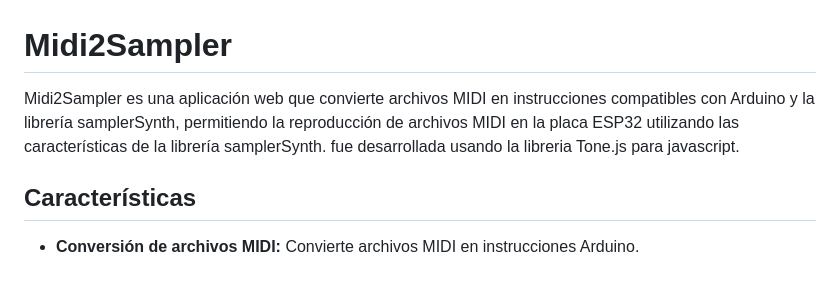
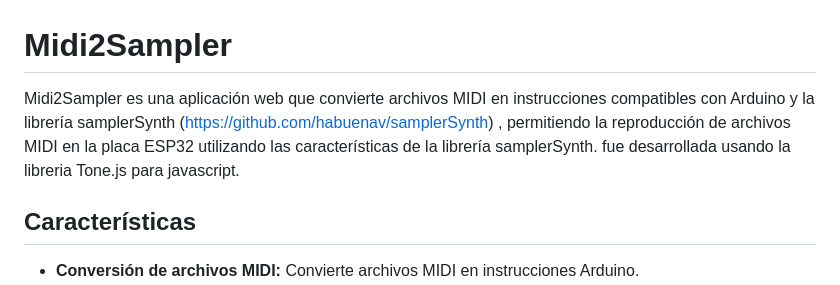
Before and after one commit to habuenav/Midi2SamplerSynth, a Markdown page: README.md, the part around one of its changes. GitHub-like rendering.

```diff
--- a/README.md
+++ b/README.md
@@ -1,5 +1,5 @@
 # Midi2Sampler
-Midi2Sampler es una aplicación web que convierte archivos MIDI en instrucciones compatibles con Arduino y la librería samplerSynth, permitiendo la reproducción de archivos MIDI en la placa ESP32 utilizando las características de la librería samplerSynth.
+Midi2Sampler es una aplicación web que convierte archivos MIDI en instrucciones compatibles con Arduino y la librería samplerSynth (https://github.com/habuenav/samplerSynth) , permitiendo la reproducción de archivos MIDI en la placa ESP32 utilizando las características de la librería samplerSynth.
 fue desarrollada usando la libreria Tone.js para javascript.
 
 ## Características
```
Also changed, not shown: other parts of README.md (+1 -1 lines).
